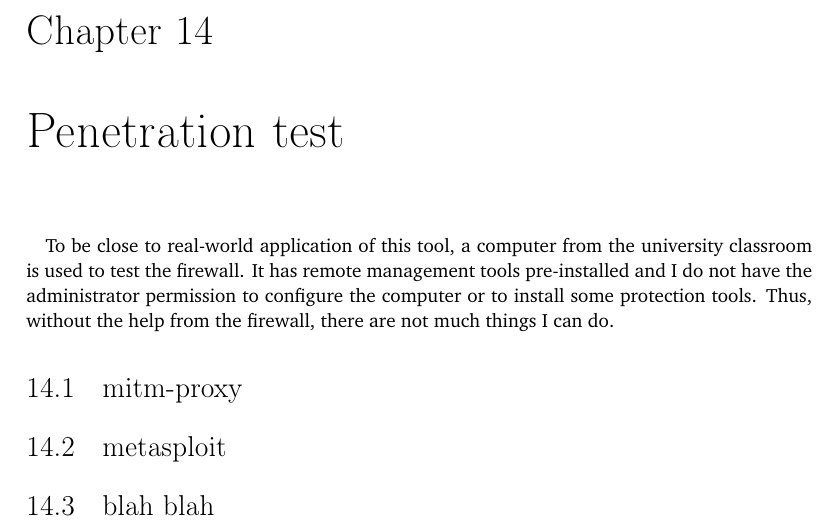
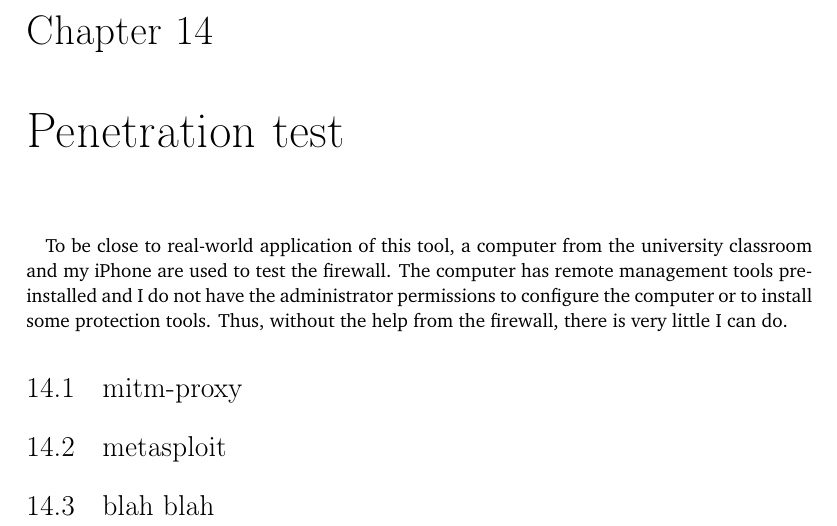
Before and after one commit to YongBinnnnnnnnnnnnnnnnnnnnnnnnnnnnnnnnn/hood, a LaTeX thesis (paper/paper.tex): part of page 61 of 74, cut so that both start at the same text. Compiled offline with pdfLaTeX.

Commit message:
Update paper.tex

```diff
--- a/paper/paper.tex
+++ b/paper/paper.tex
@@ -710,7 +710,7 @@ As conclusion, most of decisions on disabling things are based on the analyzatio
 
 \chapter{Penetration test}
 \paragraph{}
-To be close to real-world application of this tool, a computer from the university classroom is used to test the firewall. It has remote management tools pre-installed and I do not have the administrator permission to configure the computer or to install some protection tools. Thus, without the help from the firewall, there are not much things I can do.
+To be close to real-world application of this tool, a computer from the university classroom and my iPhone are used to test the firewall. The computer has remote management tools pre-installed and I do not have the administrator permissions to configure the computer or to install some protection tools. Thus, without the help from the firewall, there is very little I can do.
 \section{mitm-proxy}
 \section{metasploit}
 \section{blah blah}
```
